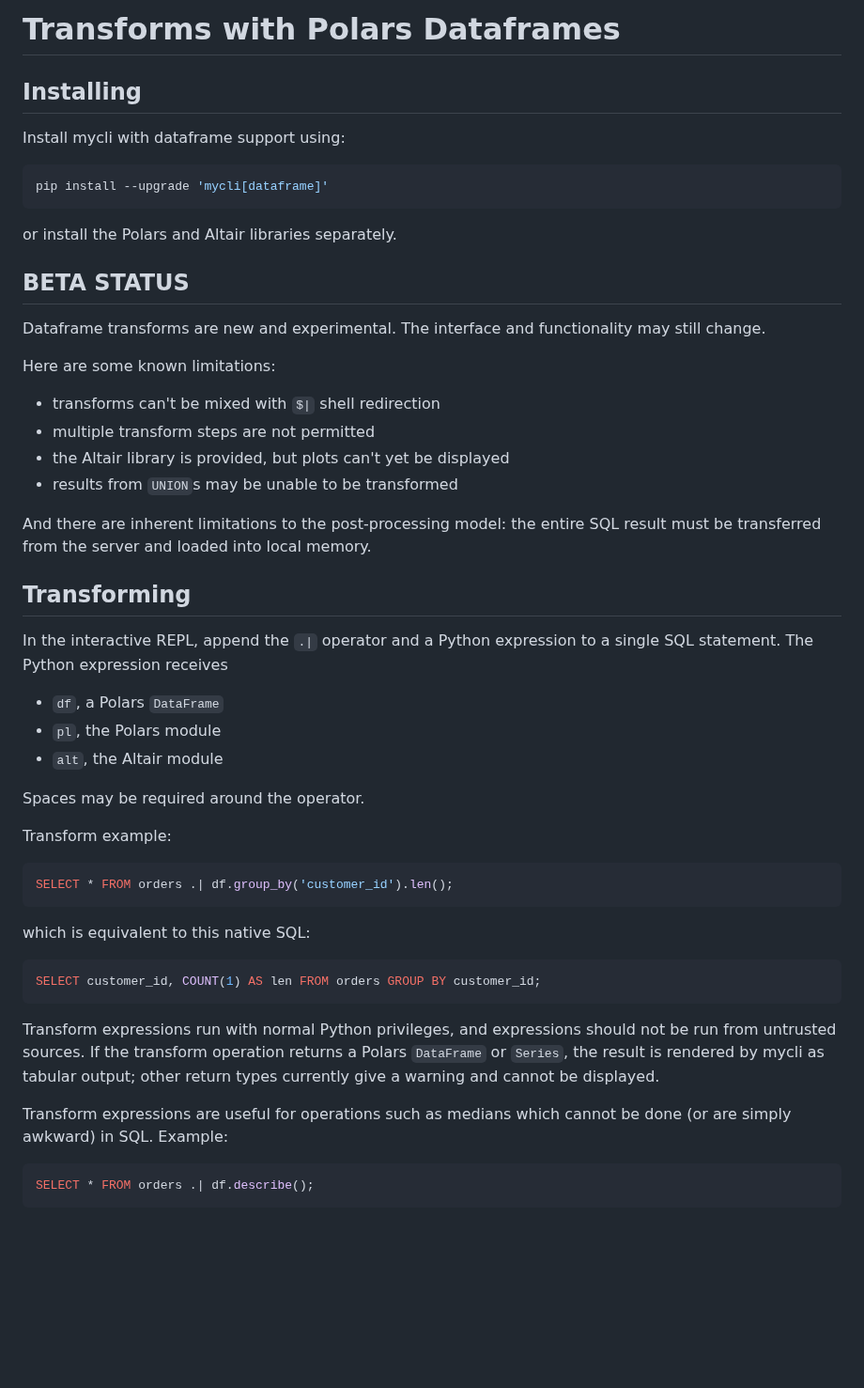
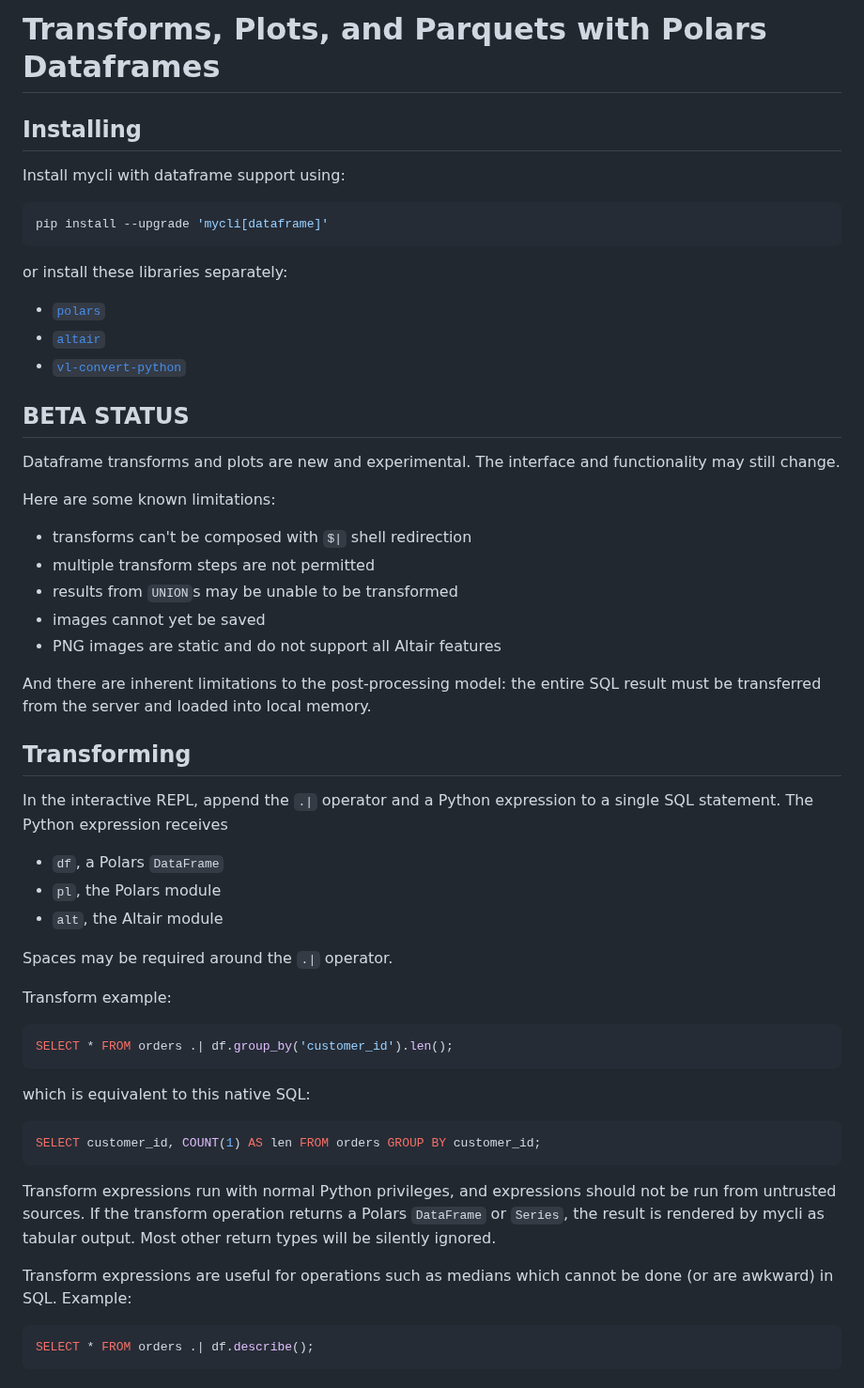
Before and after one commit to dbcli/mycli, a Markdown page: doc/transforms.md, the part around one of its changes. Shown at 94% size. GitHub-like rendering; blank space fills up the shorter version.

````diff
--- a/doc/transforms.md
+++ b/doc/transforms.md
@@ -1,4 +1,4 @@
-# Transforms with Polars Dataframes
+# Transforms, Plots, and Parquets with Polars Dataframes
 
 ## Installing
 
@@ -8,19 +8,24 @@ Install mycli with dataframe support using:
 pip install --upgrade 'mycli[dataframe]'
 ```
 
-or install the Polars and Altair libraries separately.
+or install these libraries separately:
+
+ * [`polars`](https://pypi.org/project/polars/)
+ * [`altair`](https://pypi.org/project/altair/)
+ * [`vl-convert-python`](https://pypi.org/project/vl-convert-python/)
 
 ## BETA STATUS
 
-Dataframe transforms are new and experimental.  The interface and functionality
-may still change.
+Dataframe transforms and plots are new and experimental.  The interface and
+functionality may still change.
 
 Here are some known limitations:
 
- * transforms can't be mixed with `$|` shell redirection
+ * transforms can't be composed with `$|` shell redirection
  * multiple transform steps are not permitted
- * the Altair library is provided, but plots can't yet be displayed
  * results from `UNION`s may be unable to be transformed
+ * images cannot yet be saved
+ * PNG images are static and do not support all Altair features
 
 And there are inherent limitations to the post-processing model: the entire
 SQL result must be transferred from the server and loaded into local memory.
@@ -34,7 +39,7 @@ single SQL statement.  The Python expression receives
  * `pl`, the Polars module
  * `alt`, the Altair module
 
-Spaces may be required around the operator.
+Spaces may be required around the `.|` operator.
 
 Transform example:
 
@@ -51,11 +56,10 @@ SELECT customer_id, COUNT(1) AS len FROM orders GROUP BY customer_id;
 Transform expressions run with normal Python privileges, and expressions
 should not be run from untrusted sources.  If the transform operation
 returns a Polars `DataFrame` or `Series`, the result is rendered by mycli
-as tabular output; other return types currently give a warning and cannot
-be displayed.
+as tabular output.  Most other return types will be silently ignored.
 
 Transform expressions are useful for operations such as medians which
-cannot be done (or are simply awkward) in SQL.  Example:
+cannot be done (or are awkward) in SQL.  Example:
 
 ```sql
 SELECT * FROM orders .| df.describe();
````
Also changed, not shown: other parts of doc/transforms.md (+16 -1 lines), README.md (+1 -1 lines), changelog.md (+1 -0 lines), doc/screenshots/total_histogram.png (added), 15 other files.
